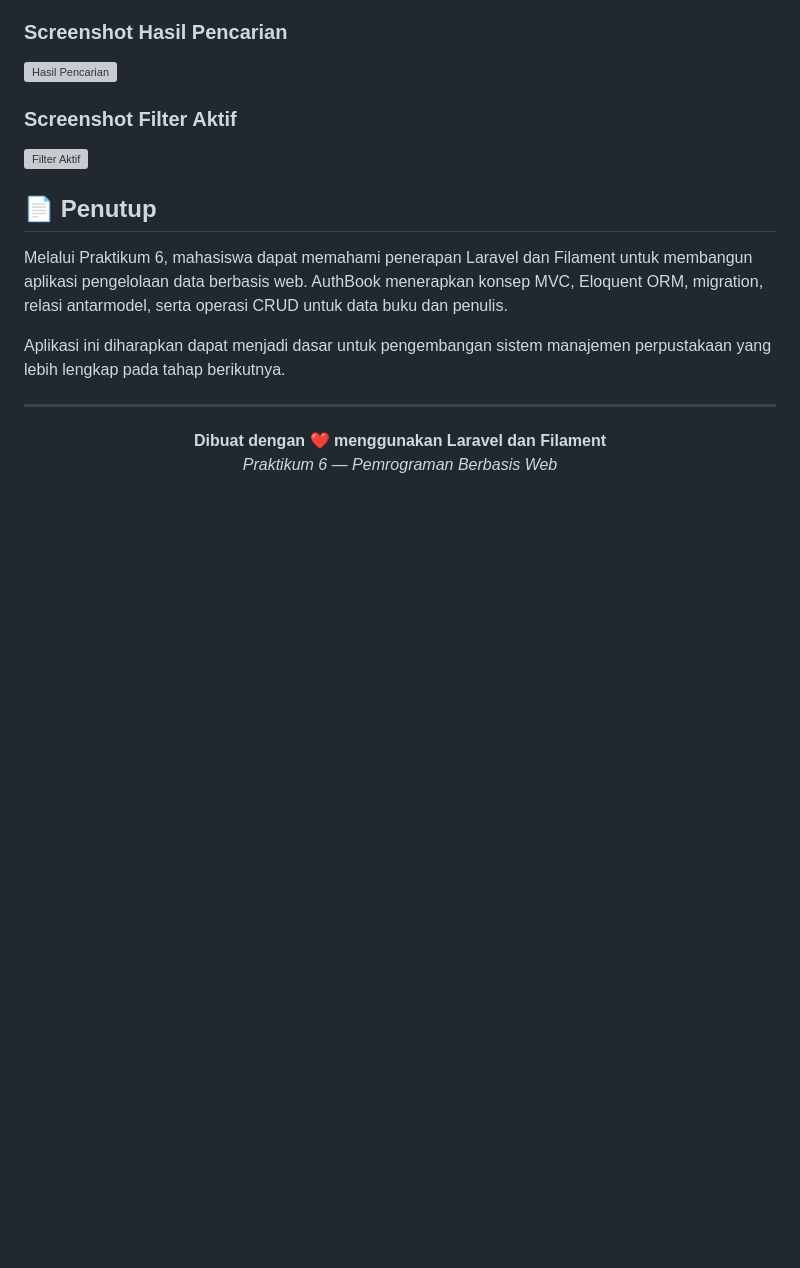
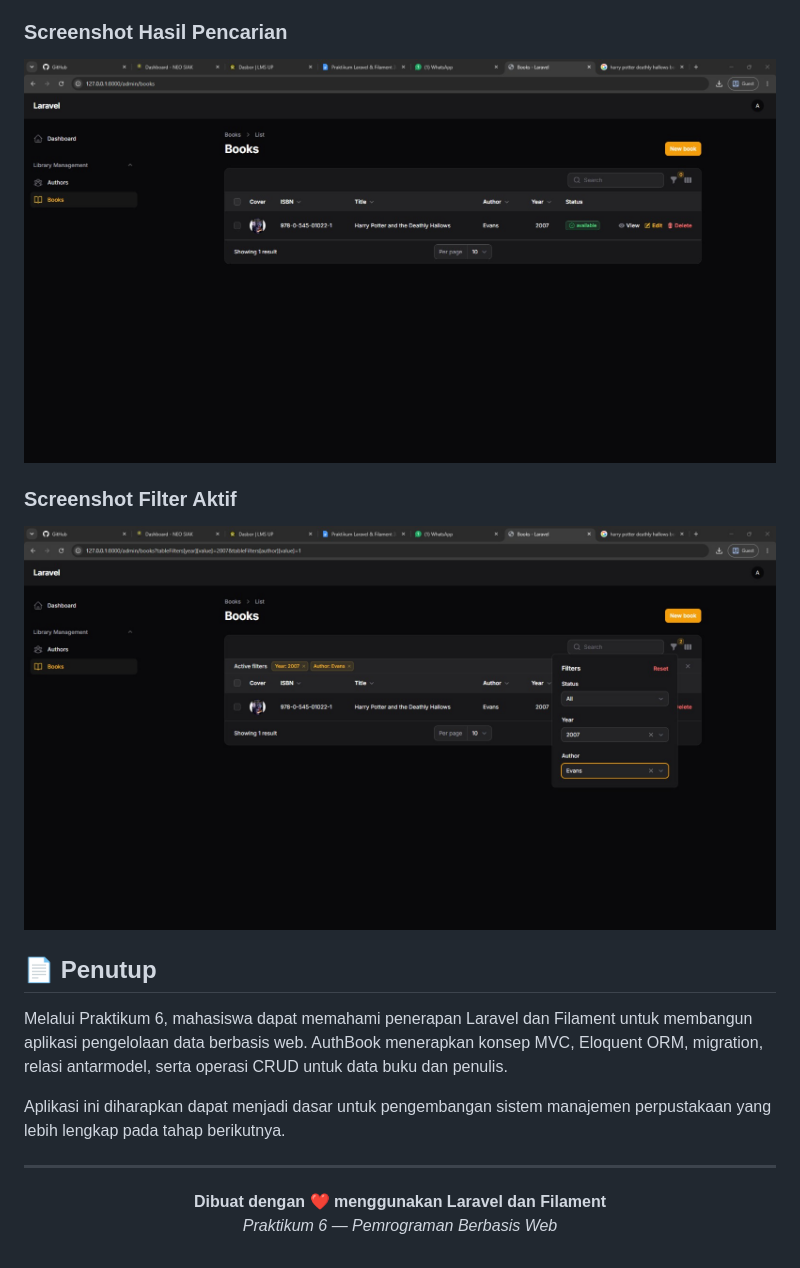
Before and after one commit to ReevanAzep/4524210083-ReevanAzephaIslamyIskandar-PBW-A-Praktikum6, a Markdown page: README.md, the part around one of its changes. Drawn GitHub-style; blank space fills up the shorter version; grey boxes are pictures that could not be loaded.

```diff
--- a/README.md
+++ b/README.md
@@ -323,9 +323,9 @@ Hasil pengujian perlu diperiksa setelah perintah dijalankan untuk memastikan apl
 
 ### Screenshot Hasil Pencarian
-![Hasil Pencarian](./img/search-books.png)
+![Hasil Pencarian](https://github.com/ReevanAzep/4524210083-ReevanAzephaIslamyIskandar-PBW-A-Praktikum6/blob/af85eed73ef83fd13a31f4cc2e4193e52ae3ea22/Screenshoot/list%20books%202.jpeg)
 
 ### Screenshot Filter Aktif
-![Filter Aktif](./img/filter-books.png)
+![Filter Aktif](https://github.com/ReevanAzep/4524210083-ReevanAzephaIslamyIskandar-PBW-A-Praktikum6/blob/af85eed73ef83fd13a31f4cc2e4193e52ae3ea22/Screenshoot/filter.jpeg)
 
 ## 📄 Penutup
 
```
Also changed, not shown: other parts of README.md (+3 -3 lines).
